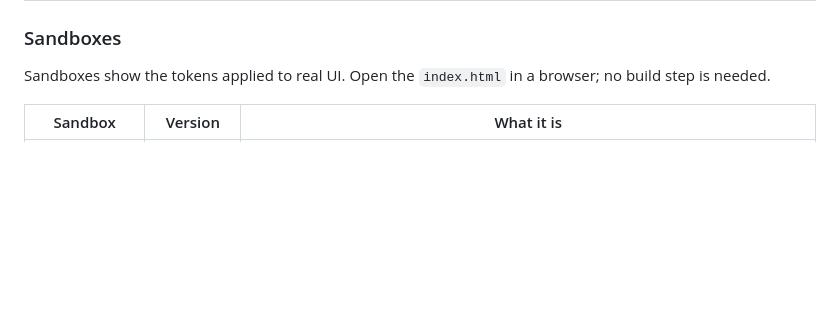
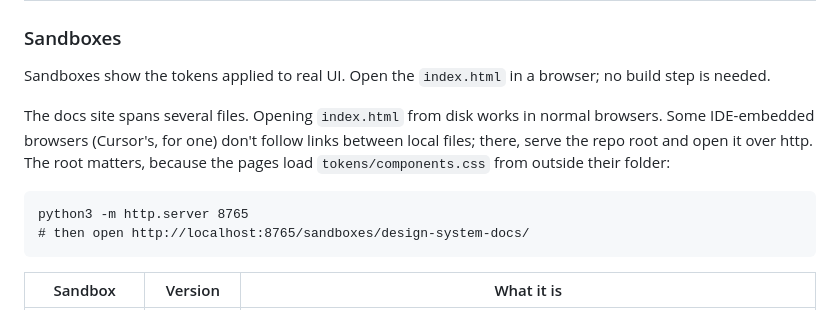
Before and after one commit to enviolo/enviolo-design-system, a Markdown page: README.md, the part around the change. Rendered like a GitHub page; blank space fills up the shorter version.

Commit message:
README: how to open the docs site in IDE browsers (local server from the repo root)
Co-Authored-By: Claude Sonnet 5.5 <noreply@anthropic.com>

````diff
--- a/README.md
+++ b/README.md
@@ -21,6 +21,13 @@ It is a lightweight, token-first system. It doesn't ship its own component libra
 ### Sandboxes
 
 Sandboxes show the tokens applied to real UI. Open the `index.html` in a browser; no build step is needed.
+
+The docs site spans several files. Opening `index.html` from disk works in normal browsers. Some IDE-embedded browsers (Cursor's, for one) don't follow links between local files; there, serve the repo root and open it over http. The root matters, because the pages load `tokens/components.css` from outside their folder:
+
+```
+python3 -m http.server 8765
+# then open http://localhost:8765/sandboxes/design-system-docs/
+```
 
 | Sandbox | Version | What it is |
 | ------- | ------- | ---------- |
````
